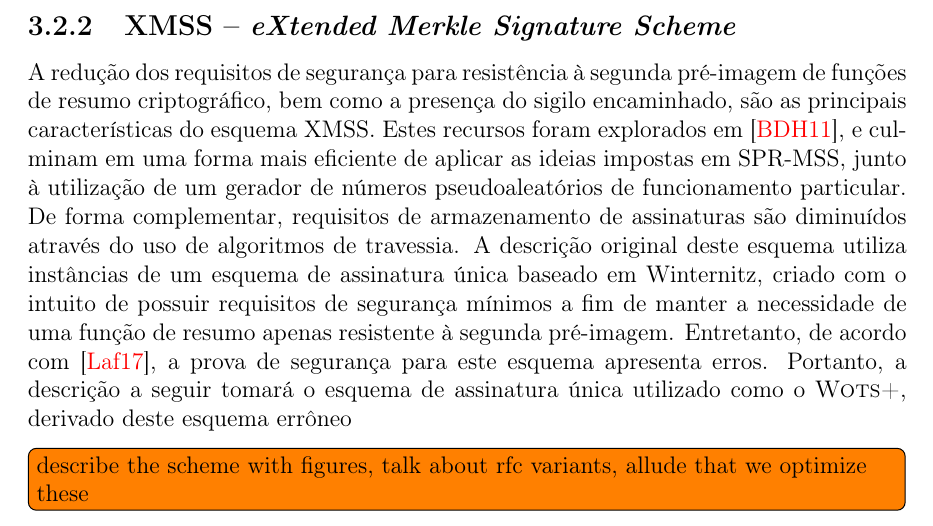
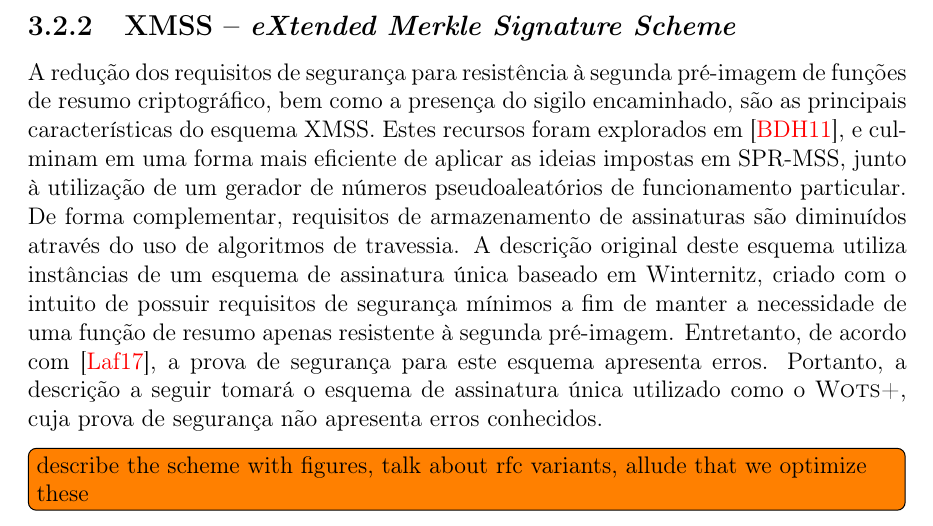
Before and after one commit to zambonin/bsc, a LaTeX document (bsc.tex): part of page 23 of 29, cut so that both start at the same text. Compiled offline with pdfLaTeX.

Commit message:
sharelatex: update bsc.tex from r17318 to r17327

```diff
--- a/bsc.tex
+++ b/bsc.tex
@@ -1309,7 +1309,7 @@ Um esquema baseado em árvores de Merkle que necessita apenas de resistência à
 
 \subsection{XMSS -- \emph{eXtended Merkle Signature Scheme}}
 
-A redução dos requisitos de segurança para resistência à segunda pré-imagem de funções de resumo criptográfico, bem como a presença do sigilo encaminhado, são as principais características do esquema XMSS. Estes recursos foram explorados em~\cite{Buchmann:2011:XPF:2184003.2184011}, e culminam em uma forma mais eficiente de aplicar as ideias impostas em SPR-MSS, junto à utilização de um gerador de números pseudoaleatórios de funcionamento particular. De forma complementar, requisitos de armazenamento de assinaturas são diminuídos através do uso de algoritmos de travessia. A descrição original deste esquema utiliza instâncias de um esquema de assinatura única baseado em Winternitz, criado com o intuito de possuir requisitos de segurança mínimos a fim de manter a necessidade de uma função de resumo apenas resistente à segunda pré-imagem. Entretanto, de acordo com~\cite{LafrancePhilip2017}, a prova de segurança para este esquema apresenta erros. Portanto, a descrição a seguir tomará o esquema de assinatura única utilizado como o \textsc{Wots+}, derivado deste esquema errôneo
+A redução dos requisitos de segurança para resistência à segunda pré-imagem de funções de resumo criptográfico, bem como a presença do sigilo encaminhado, são as principais características do esquema XMSS. Estes recursos foram explorados em~\cite{Buchmann:2011:XPF:2184003.2184011}, e culminam em uma forma mais eficiente de aplicar as ideias impostas em SPR-MSS, junto à utilização de um gerador de números pseudoaleatórios de funcionamento particular. De forma complementar, requisitos de armazenamento de assinaturas são diminuídos através do uso de algoritmos de travessia. A descrição original deste esquema utiliza instâncias de um esquema de assinatura única baseado em Winternitz, criado com o intuito de possuir requisitos de segurança mínimos a fim de manter a necessidade de uma função de resumo apenas resistente à segunda pré-imagem. Entretanto, de acordo com~\cite{LafrancePhilip2017}, a prova de segurança para este esquema apresenta erros. Portanto, a descrição a seguir tomará o esquema de assinatura única utilizado como o \textsc{Wots+}, cuja prova de segurança não apresenta erros conhecidos.
 
 \todo[inline]{describe the scheme with figures, talk about rfc variants, allude
 that we optimize these}
```
